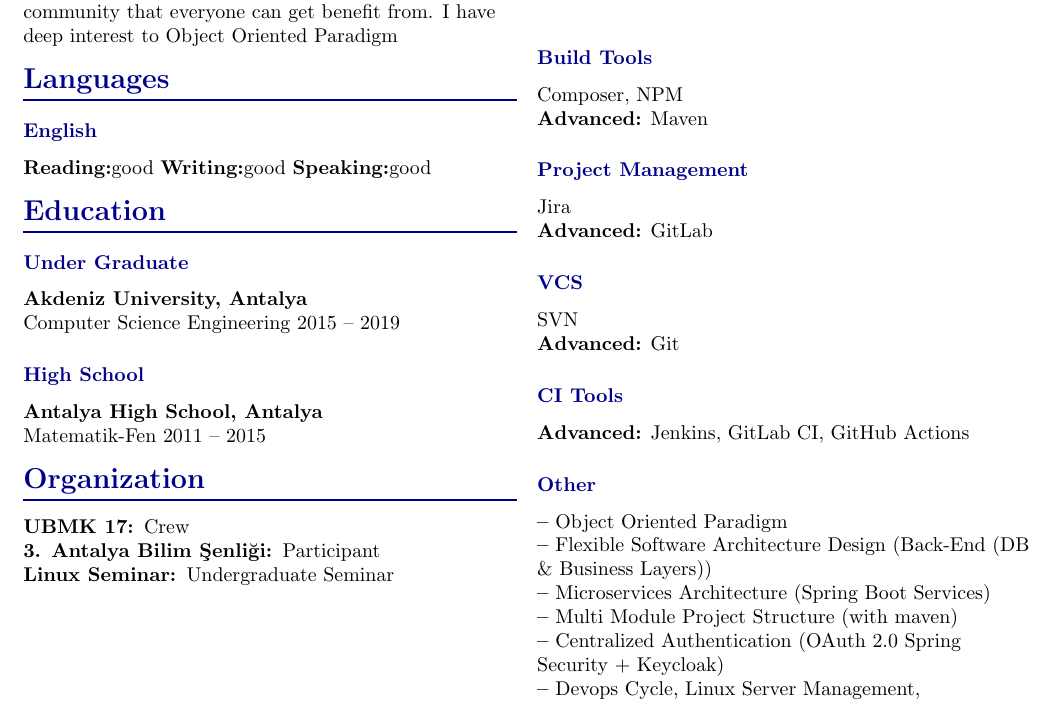
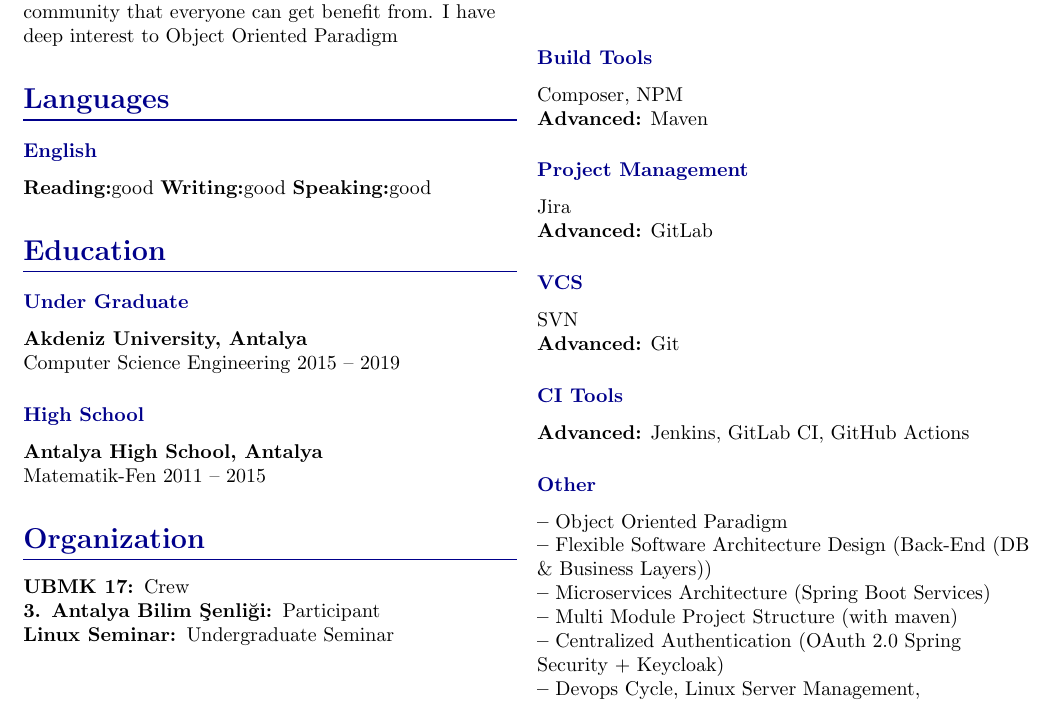
Before and after one commit to burak-erkan/curriculum-vitae, a LaTeX document (index.tex, which reads src/commands.tex): part of page 1 of 3, cut so that both start at the same text. Compiled offline with pdfLaTeX.

Commit message:
refactor: redundant commands removed

```diff
--- a/src/commands.tex
+++ b/src/commands.tex
@@ -2,7 +2,6 @@
 \newcommand{\CvSection}[2]{
     \section*{#1}
     #2
-    \vspace{-10pt}
 }
 
 \newcommand{\CvSectionEntry}[2]{
@@ -14,10 +13,6 @@
     #2
 }
 
-
-\newcommand{\seperator}{
-    \noalign{\smallskip}\hline\noalign{\smallskip}
-}
 \newcommand{\colbreak}{
     \vfill\null
     \columnbreak
```
Also changed, not shown: src/sections/work-experience.tex (line endings or trailing spaces).
